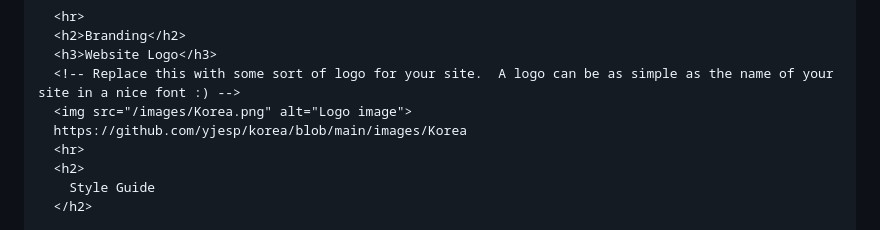
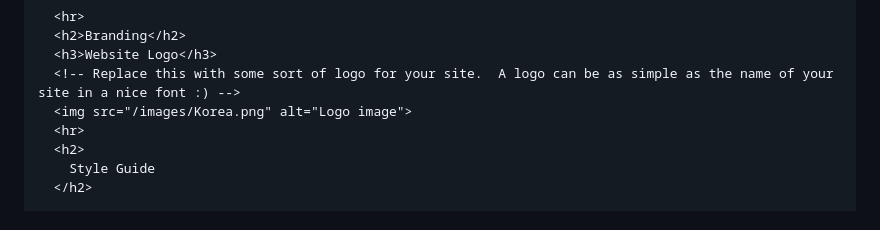
Before and after one commit to yjesp/korea, a Markdown page: README.md, the part around the change. Drawn GitHub-style.

```diff
--- a/README.md
+++ b/README.md
@@ -33,7 +33,6 @@
       <h3>Website Logo</h3>
       <!-- Replace this with some sort of logo for your site.  A logo can be as simple as the name of your site in a nice font :) -->
       <img src="/images/Korea.png" alt="Logo image">
-      https://github.com/yjesp/korea/blob/main/images/Korea
       <hr>
       <h2>
         Style Guide
```
